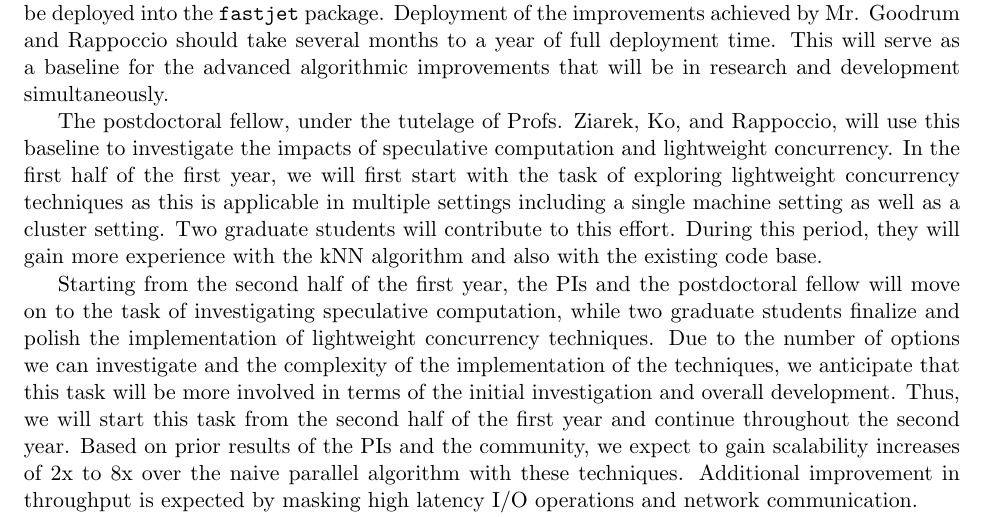
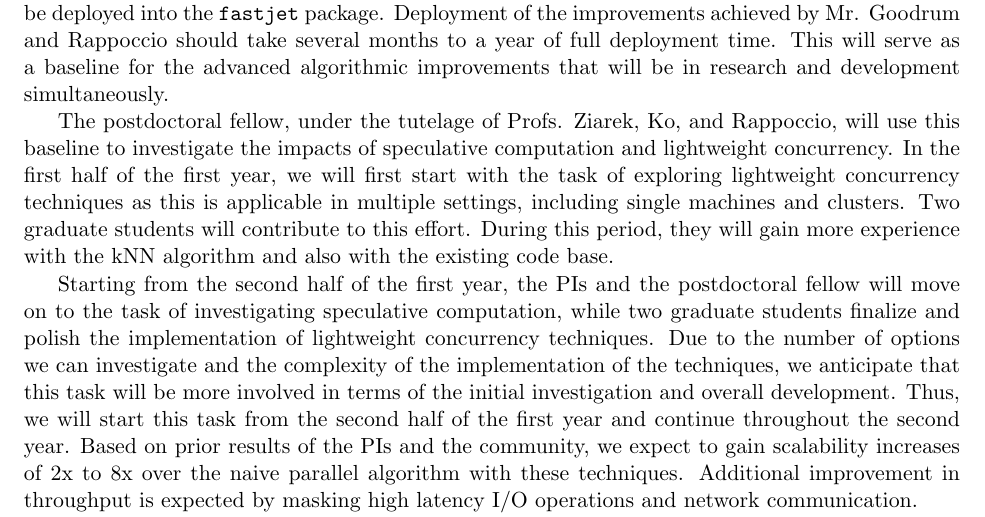
Before and after one commit to rappoccio/NSF-PIF2013, a LaTeX document (NSF-PIF2013.tex): part of page 7 of 17, cut so that both start at the same text. Compiled offline with pdfLaTeX.

Commit message:
Some minor grammatical edits

```diff
--- a/NSF-PIF2013.tex
+++ b/NSF-PIF2013.tex
@@ -542,8 +542,8 @@ The postdoctoral fellow, under the tutelage of Profs. Ziarek, Ko, and
 Rappoccio, will use this baseline to investigate the impacts of speculative
 computation and lightweight concurrency. In the first half of the first year,
 we will first start with the task of exploring lightweight concurrency
-techniques as this is applicable in multiple settings including a single machine
-setting as well as a cluster setting. Two graduate students will contribute to
+techniques as this is applicable in multiple settings, including single machines
+and clusters. Two graduate students will contribute to
 this effort. During this period, they will gain more experience with the kNN
 algorithm and also with the existing code base.
 
```
